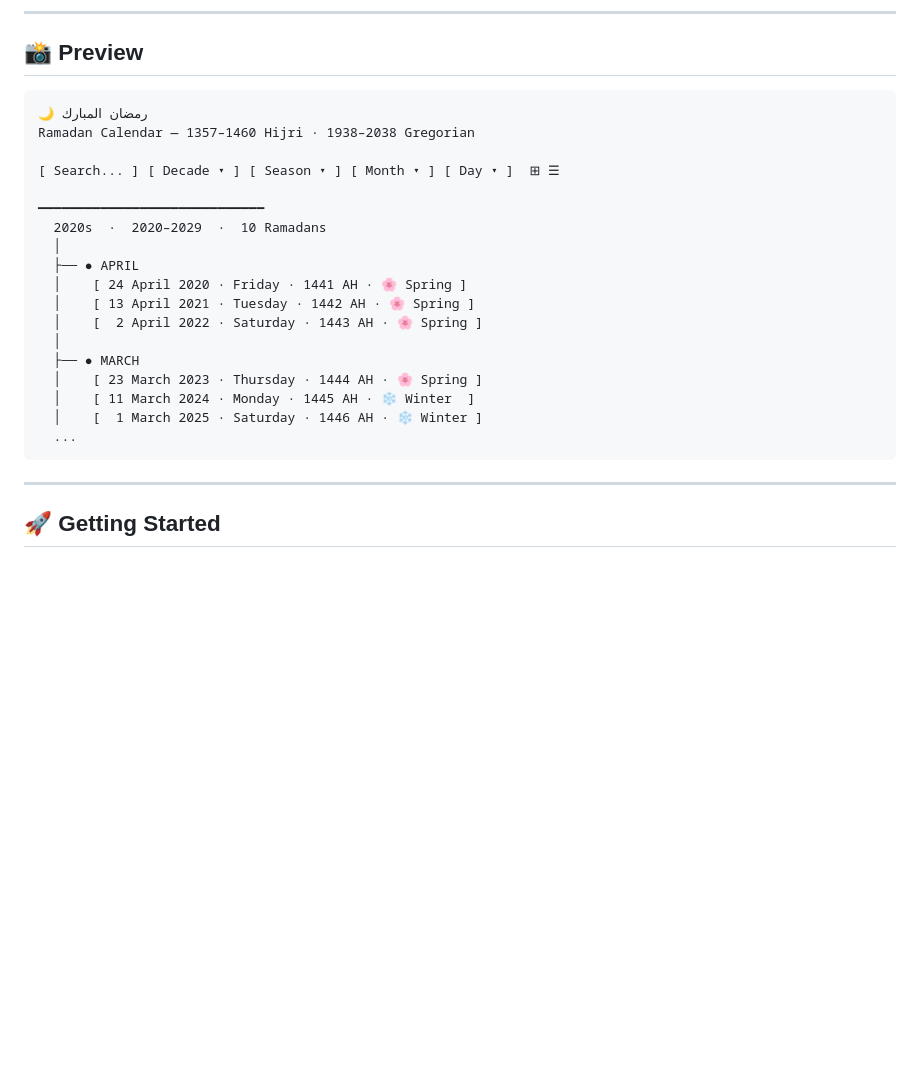
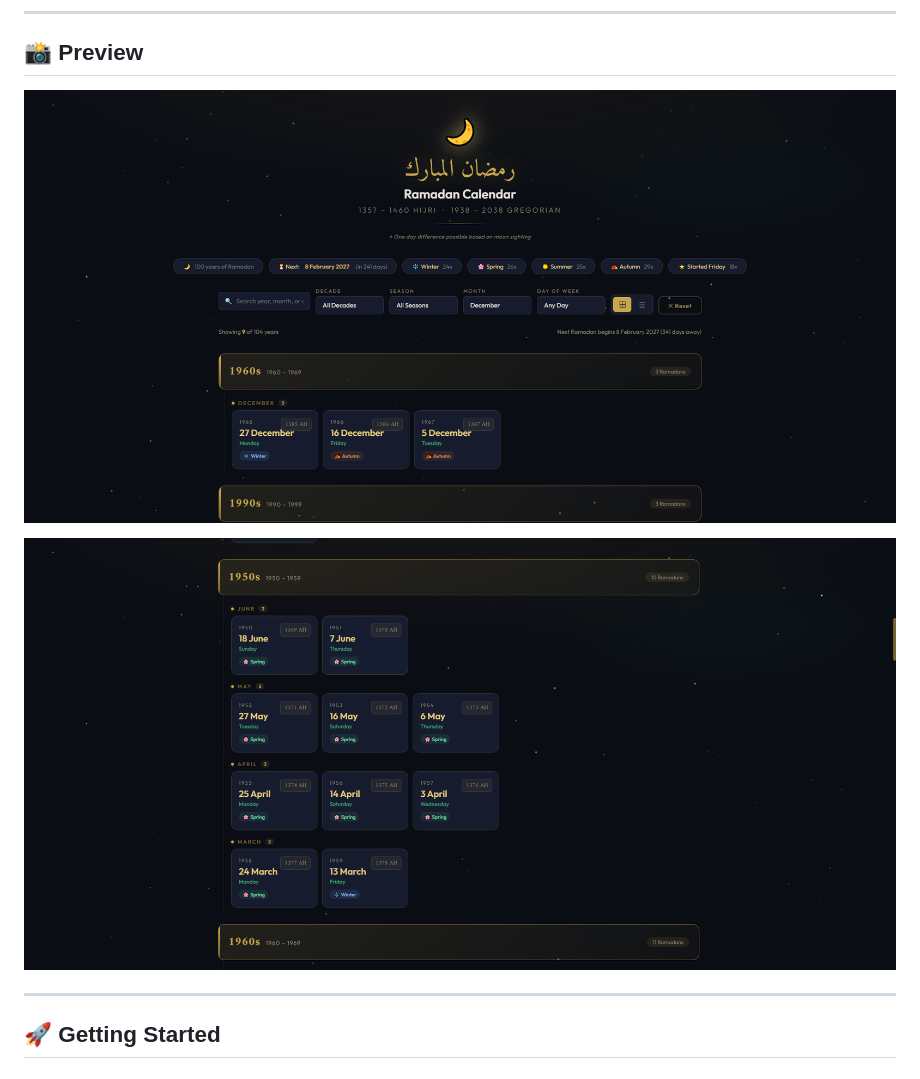
Before and after one commit to malikarslanasif131/ramadan-calendar, a Markdown page: README.md, the part around the change. Rendered like a GitHub page; pictures changed too: demo_pic/Screenshot 2026-03-04 184224.png (added), demo_pic/Screenshot 2026-03-04 184312.png (added); blank space fills up the shorter version.

Commit message:
add demo screenshots

````diff
--- a/README.md
+++ b/README.md
@@ -25,26 +25,9 @@
 
 ## 📸 Preview
 
-```
-🌙 رمضان المبارك
-Ramadan Calendar — 1357–1460 Hijri · 1938–2038 Gregorian
+![Ramadan Calendar - Main View](demo_pic/Screenshot%202026-03-04%20184224.png)
 
-[ Search... ] [ Decade ▾ ] [ Season ▾ ] [ Month ▾ ] [ Day ▾ ]  ⊞ ☰
-
-━━━━━━━━━━━━━━━━━━━━━━━━━━━━━
-  2020s  ·  2020–2029  ·  10 Ramadans
-  │
-  ├── ● APRIL
-  │    [ 24 April 2020 · Friday · 1441 AH · 🌸 Spring ]
-  │    [ 13 April 2021 · Tuesday · 1442 AH · 🌸 Spring ]
-  │    [  2 April 2022 · Saturday · 1443 AH · 🌸 Spring ]
-  │
-  ├── ● MARCH
-  │    [ 23 March 2023 · Thursday · 1444 AH · 🌸 Spring ]
-  │    [ 11 March 2024 · Monday · 1445 AH · ❄️ Winter  ]
-  │    [  1 March 2025 · Saturday · 1446 AH · ❄️ Winter ]
-  ...
-```
+![Ramadan Calendar - Grouped View](demo_pic/Screenshot%202026-03-04%20184312.png)
 
 ---
 
````
